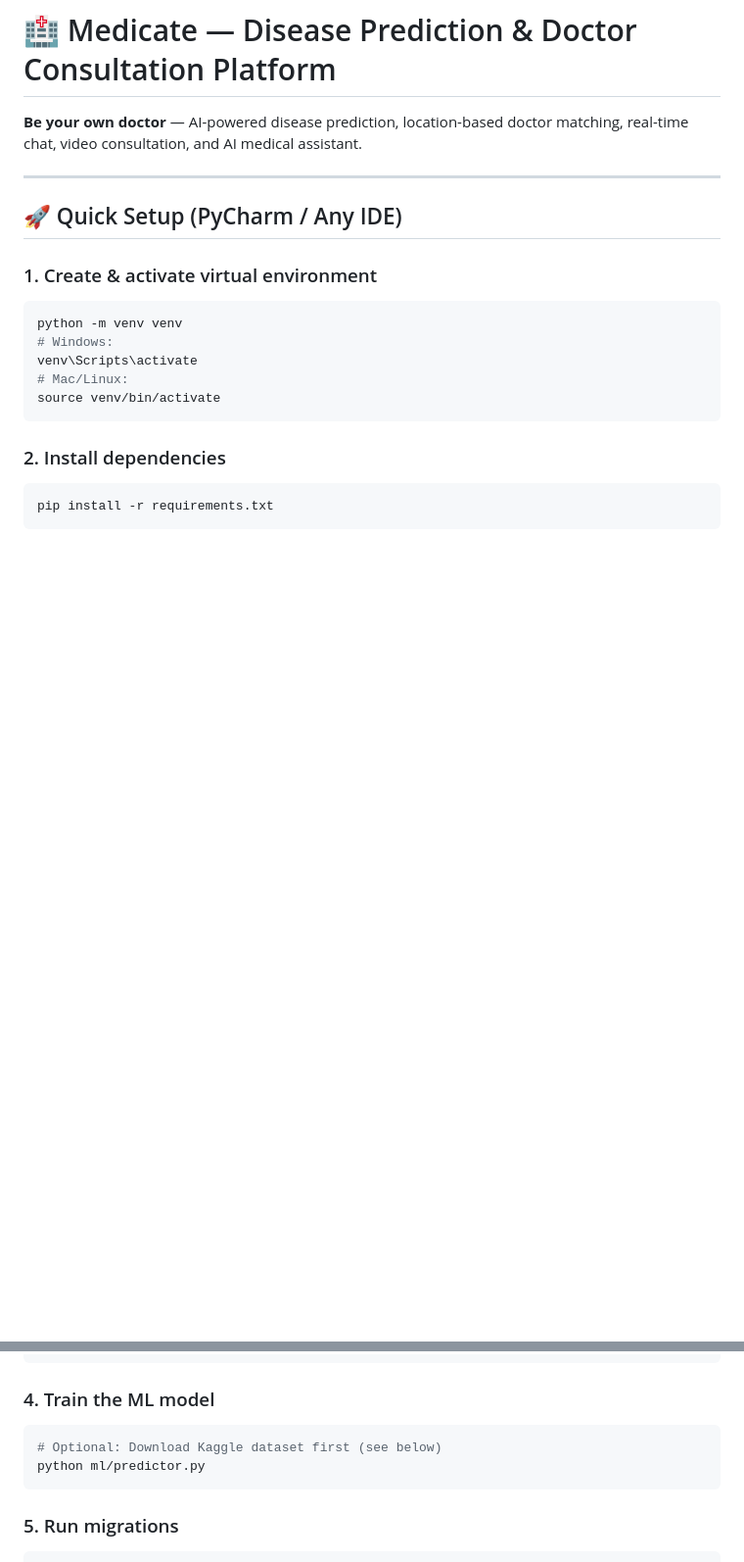
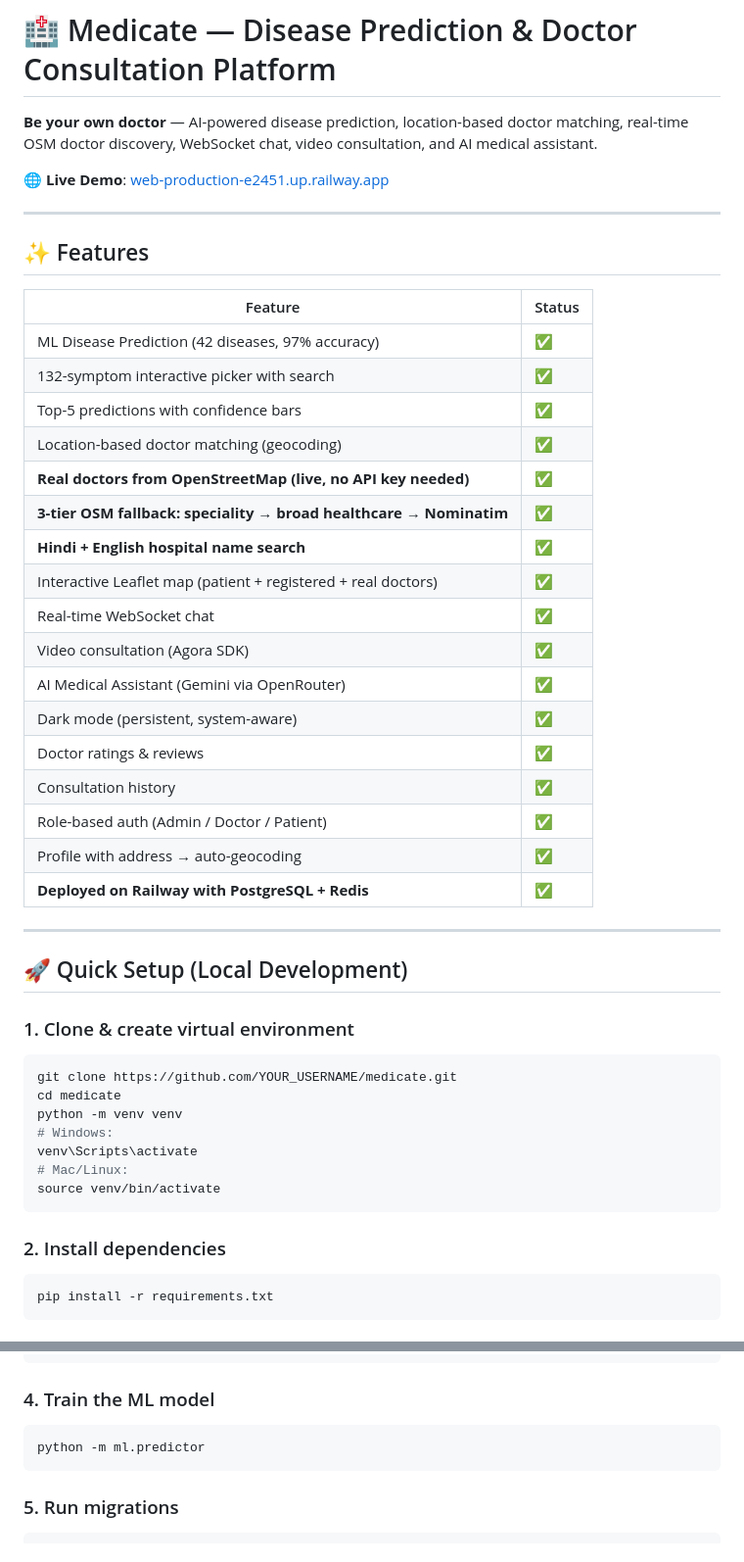
Before and after one commit to AnuragAgrahari04/MediCate, a Markdown page: README.md, 2 parts joined by grey strips. Shown at 98% size. Rendered like a GitHub page; blank space fills up the shorter version.

````diff
--- a/README.md
+++ b/README.md
@@ -1,13 +1,41 @@
 # 🏥 Medicate — Disease Prediction & Doctor Consultation Platform
 
-**Be your own doctor** — AI-powered disease prediction, location-based doctor matching, real-time chat, video consultation, and AI medical assistant.
+**Be your own doctor** — AI-powered disease prediction, location-based doctor matching, real-time OSM doctor discovery, WebSocket chat, video consultation, and AI medical assistant.
+
+🌐 **Live Demo**: [web-production-e2451.up.railway.app](https://web-production-e2451.up.railway.app)
 
 ---
 
-## 🚀 Quick Setup (PyCharm / Any IDE)
+## ✨ Features
 
-### 1. Create & activate virtual environment
+| Feature | Status |
+|---------|--------|
+| ML Disease Prediction (42 diseases, 97% accuracy) | ✅ |
+| 132-symptom interactive picker with search | ✅ |
+| Top-5 predictions with confidence bars | ✅ |
+| Location-based doctor matching (geocoding) | ✅ |
+| **Real doctors from OpenStreetMap (live, no API key needed)** | ✅ |
+| **3-tier OSM fallback: speciality → broad healthcare → Nominatim** | ✅ |
+| **Hindi + English hospital name search** | ✅ |
+| Interactive Leaflet map (patient + registered + real doctors) | ✅ |
+| Real-time WebSocket chat | ✅ |
+| Video consultation (Agora SDK) | ✅ |
+| AI Medical Assistant (Gemini via OpenRouter) | ✅ |
+| Dark mode (persistent, system-aware) | ✅ |
+| Doctor ratings & reviews | ✅ |
+| Consultation history | ✅ |
+| Role-based auth (Admin / Doctor / Patient) | ✅ |
+| Profile with address → auto-geocoding | ✅ |
+| **Deployed on Railway with PostgreSQL + Redis** | ✅ |
+
+---
+
+## 🚀 Quick Setup (Local Development)
+
+### 1. Clone & create virtual environment
 ```bash
+git clone https://github.com/YOUR_USERNAME/medicate.git
+cd medicate
 python -m venv venv
 # Windows:
 venv\Scripts\activate
@@ -28,8 +56,7 @@ cp .env.example .env
 
 ### 4. Train the ML model
 ```bash
-# Optional: Download Kaggle dataset first (see below)
-python ml/predictor.py
+python -m ml.predictor
 ```
 
 ### 5. Run migrations
````
Also changed, not shown: other parts of README.md (+71 -59 lines).
